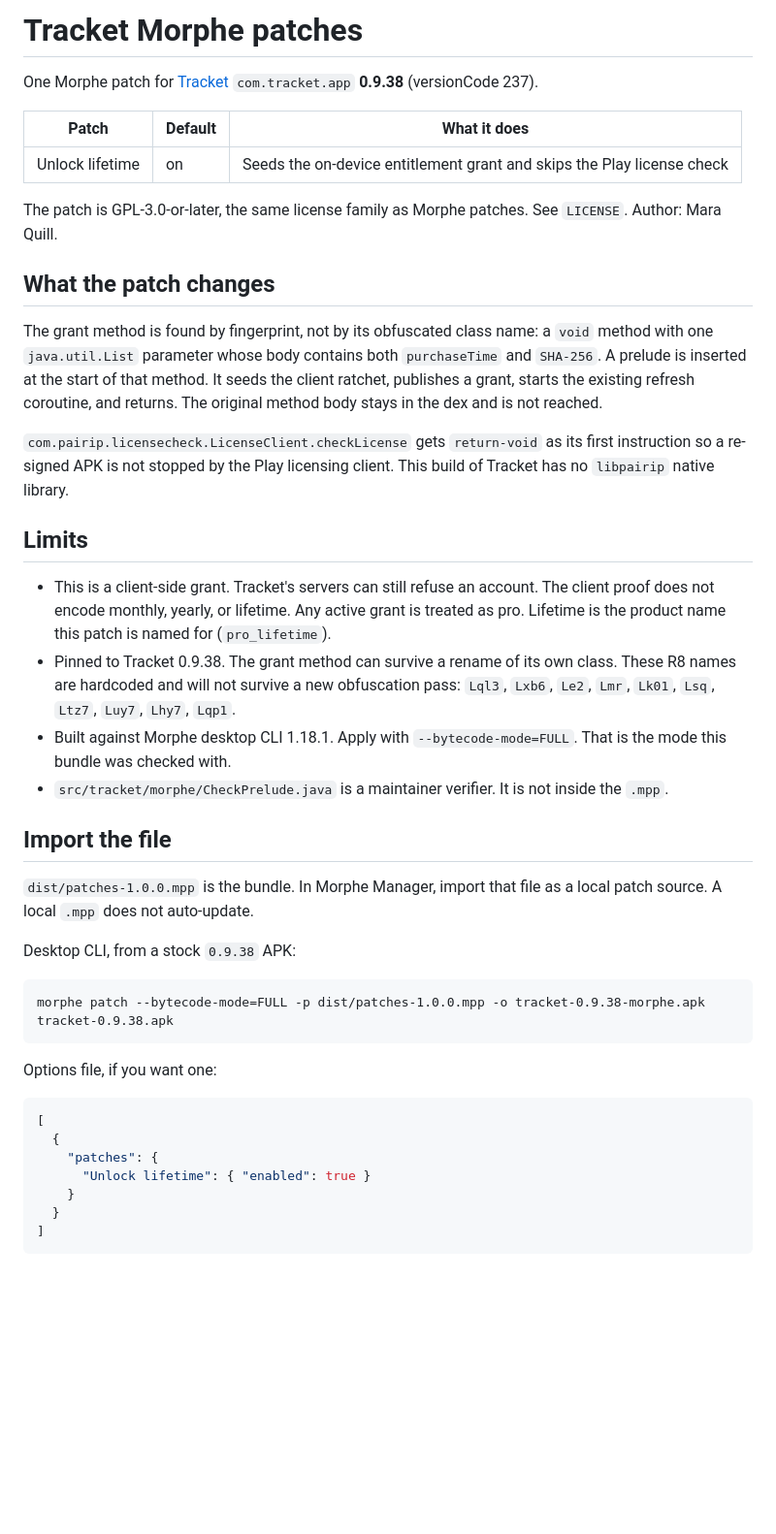
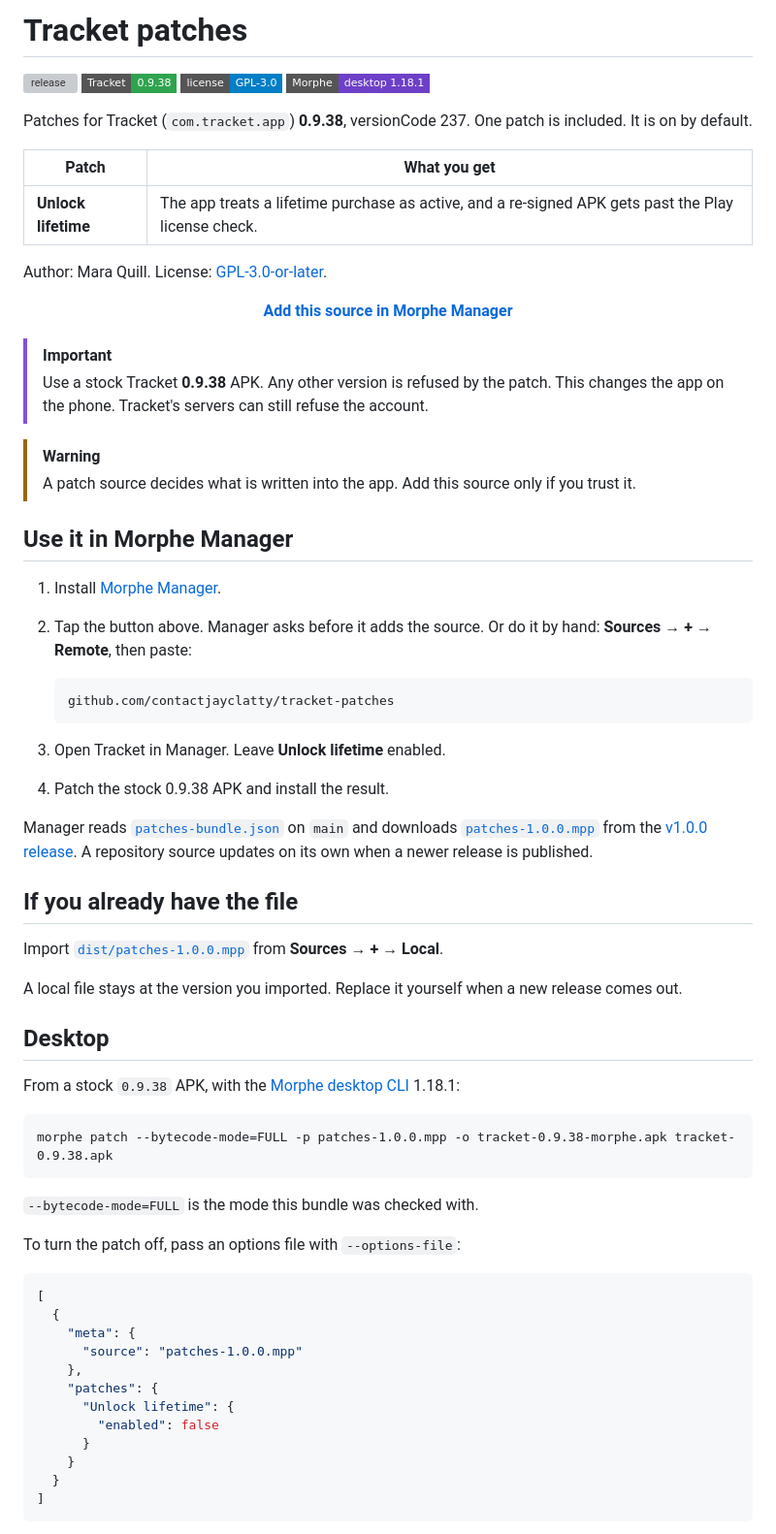
Before and after one commit to contactjayclatty/tracket-patches, a Markdown page: README.md, the part around one of its changes. Shown at 97% size. Rendered like a GitHub page; badges without logos; blank space fills up the shorter version; grey boxes are pictures that could not be loaded.

Commit message:
Rewrite the README around the Morphe Manager install path.
Lead with the add-source link, the 0.9.38 pin, and the limits. Move the fingerprint notes into a details block.

````diff
--- a/README.md
+++ b/README.md
@@ -1,43 +1,72 @@
-# Tracket Morphe patches
+# Tracket patches
 
-One Morphe patch for [Tracket](https://play.google.com/store/apps/details?id=com.tracket.app) `com.tracket.app` **0.9.38** (versionCode 237).
+[![release](https://img.shields.io/github/v/release/contactjayclatty/tracket-patches?style=flat-square&label=release)](https://github.com/contactjayclatty/tracket-patches/releases/latest)
+[![Tracket 0.9.38](https://img.shields.io/badge/Tracket-0.9.38-2ea44f?style=flat-square)](https://github.com/contactjayclatty/tracket-patches/releases/latest)
+[![license](https://img.shields.io/badge/license-GPL--3.0-blue?style=flat-square)](LICENSE)
+[![Morphe](https://img.shields.io/badge/Morphe-desktop%201.18.1-6e40c9?style=flat-square)](https://github.com/MorpheApp/morphe-cli)
 
-| Patch | Default | What it does |
-| --- | --- | --- |
-| Unlock lifetime | on | Seeds the on-device entitlement grant and skips the Play license check |
+Patches for Tracket (`com.tracket.app`) **0.9.38**, versionCode 237. One patch is included. It is on by default.
 
-The patch is GPL-3.0-or-later, the same license family as Morphe patches. See `LICENSE`. Author: Mara Quill.
+| Patch | What you get |
+| --- | --- |
+| **Unlock lifetime** | The app treats a lifetime purchase as active, and a re-signed APK gets past the Play license check. |
 
-## What the patch changes
+Author: Mara Quill. License: [GPL-3.0-or-later](LICENSE).
 
-The grant method is found by fingerprint, not by its obfuscated class name: a `void` method with one `java.util.List` parameter whose body contains both `purchaseTime` and `SHA-256`. A prelude is inserted at the start of that method. It seeds the client ratchet, publishes a grant, starts the existing refresh coroutine, and returns. The original method body stays in the dex and is not reached.
+<p align="center">
+  <a href="https://morphe.software/add-source?github=contactjayclatty/tracket-patches&name=Tracket%20patches"><strong>Add this source in Morphe Manager</strong></a>
+</p>
 
-`com.pairip.licensecheck.LicenseClient.checkLicense` gets `return-void` as its first instruction so a re-signed APK is not stopped by the Play licensing client. This build of Tracket has no `libpairip` native library.
+> [!IMPORTANT]
+> Use a stock Tracket **0.9.38** APK. Any other version is refused by the patch.
+> This changes the app on the phone. Tracket's servers can still refuse the account.
 
-## Limits
+> [!WARNING]
+> A patch source decides what is written into the app. Add this source only if you trust it.
 
-- This is a client-side grant. Tracket's servers can still refuse an account. The client proof does not encode monthly, yearly, or lifetime. Any active grant is treated as pro. Lifetime is the product name this patch is named for (`pro_lifetime`).
-- Pinned to Tracket 0.9.38. The grant method can survive a rename of its own class. These R8 names are hardcoded and will not survive a new obfuscation pass: `Lql3`, `Lxb6`, `Le2`, `Lmr`, `Lk01`, `Lsq`, `Ltz7`, `Luy7`, `Lhy7`, `Lqp1`.
-- Built against Morphe desktop CLI 1.18.1. Apply with `--bytecode-mode=FULL`. That is the mode this bundle was checked with.
-- `src/tracket/morphe/CheckPrelude.java` is a maintainer verifier. It is not inside the `.mpp`.
+## Use it in Morphe Manager
 
-## Import the file
+1. Install [Morphe Manager](https://github.com/MorpheApp/morphe-manager).
+2. Tap the button above. Manager asks before it adds the source.
+   Or do it by hand: **Sources** → **+** → **Remote**, then paste:
 
-`dist/patches-1.0.0.mpp` is the bundle. In Morphe Manager, import that file as a local patch source. A local `.mpp` does not auto-update.
+   ```text
+   github.com/contactjayclatty/tracket-patches
+   ```
 
-Desktop CLI, from a stock `0.9.38` APK:
+3. Open Tracket in Manager. Leave **Unlock lifetime** enabled.
+4. Patch the stock 0.9.38 APK and install the result.
+
+Manager reads [`patches-bundle.json`](patches-bundle.json) on `main` and downloads [`patches-1.0.0.mpp`](https://github.com/contactjayclatty/tracket-patches/releases/download/v1.0.0/patches-1.0.0.mpp) from the [v1.0.0 release](https://github.com/contactjayclatty/tracket-patches/releases/tag/v1.0.0). A repository source updates on its own when a newer release is published.
+
+## If you already have the file
+
+Import [`dist/patches-1.0.0.mpp`](dist/patches-1.0.0.mpp) from **Sources** → **+** → **Local**.
+
+A local file stays at the version you imported. Replace it yourself when a new release comes out.
+
+## Desktop
+
+From a stock `0.9.38` APK, with the [Morphe desktop CLI](https://github.com/MorpheApp/morphe-cli) 1.18.1:
 
 ```text
-morphe patch --bytecode-mode=FULL -p dist/patches-1.0.0.mpp -o tracket-0.9.38-morphe.apk tracket-0.9.38.apk
+morphe patch --bytecode-mode=FULL -p patches-1.0.0.mpp -o tracket-0.9.38-morphe.apk tracket-0.9.38.apk
 ```
 
-Options file, if you want one:
+`--bytecode-mode=FULL` is the mode this bundle was checked with.
+
+To turn the patch off, pass an options file with `--options-file`:
 
 ```json
 [
   {
+    "meta": {
+      "source": "patches-1.0.0.mpp"
+    },
     "patches": {
-      "Unlock lifetime": { "enabled": true }
+      "Unlock lifetime": {
+        "enabled": false
+      }
     }
   }
 ]
````
Also changed, not shown: other parts of README.md (+23 -10 lines).
